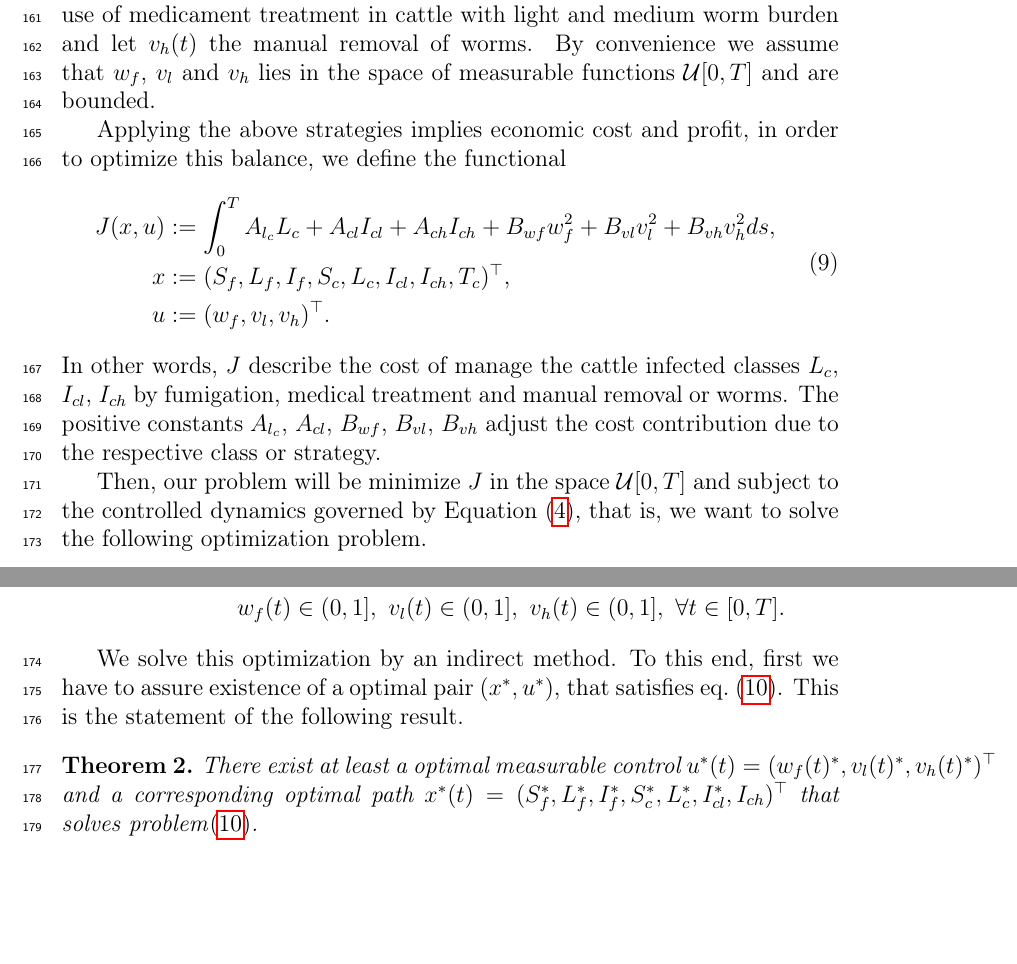
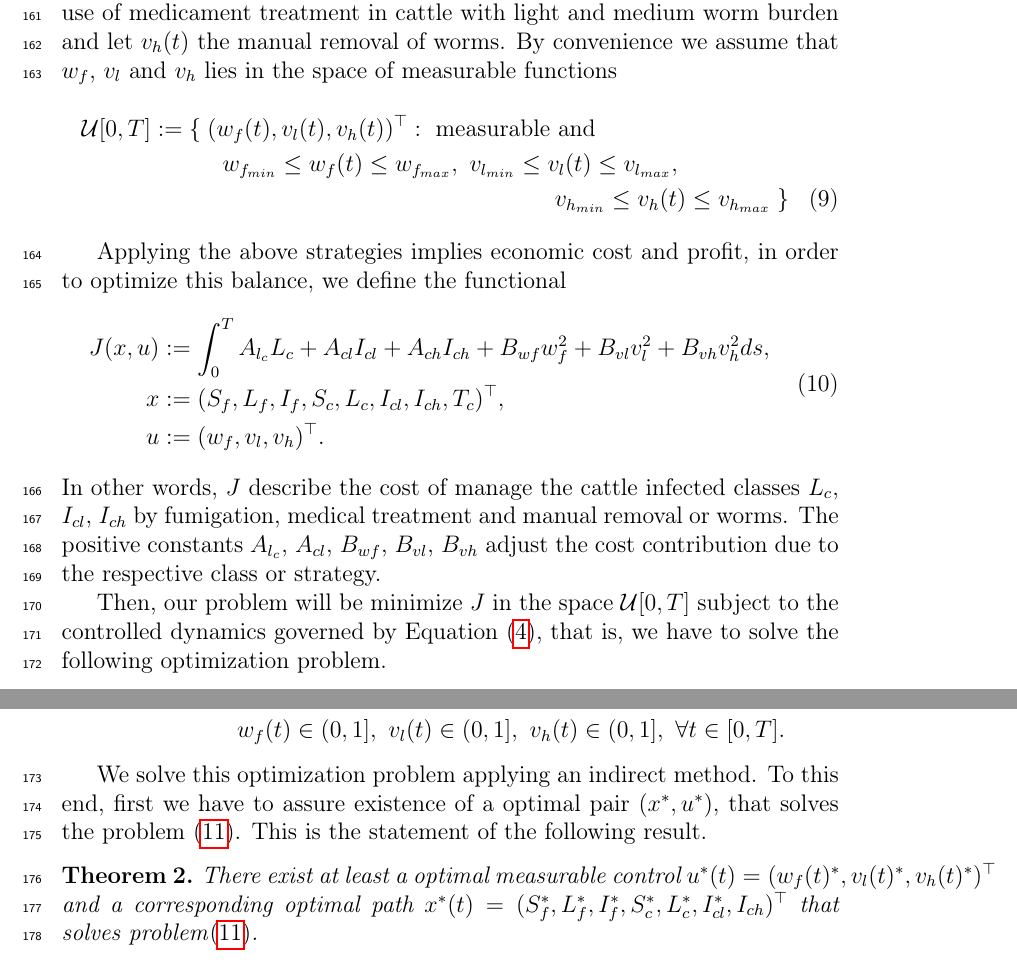
Before and after one commit to SaulDiazInfante/Thelaziosis, a LaTeX paper (Thelaziasis_model.tex): two parts of pages 12 and 13 of 17, joined at a grey line, cut so that both start at the same text, the shorter picture padded with empty space. Compiled offline with pdfLaTeX.

Commit message:
commit with existence thm

```diff
--- a/Thelaziasis_model.tex
+++ b/Thelaziasis_model.tex
@@ -518,7 +518,22 @@ Clearly, $\frac{(\mu_c+\lambda_c)(\mu_c+\delta)}{\lambda_c}>\delta$, $1+{\frac{\
     Denote by $v_l(t)$ the use of medicament treatment in cattle with light and
     medium worm burden and let $v_h(t)$ the manual removal of worms. By
     convenience we  assume that $w_f$, $v_l$ and $v_h$ lies in the space of
-    measurable functions $\mathcal{U}[0, T]$ and are bounded.
+    measurable functions
+    \begin{multline}
+        \mathcal{U}[0, T]
+        :=
+        \left\{ \right.
+            (w_f(t),  v_l(t), v_h(t))^{\top}:
+                    \text{ measurable and }
+            \\
+%
+                w_{f_{min}} \leq w_f(t) \leq w_{f_{max}}, \
+                v_{l_{min}} \leq v_l(t) \leq v_{l_{max}},
+            \\
+%
+                v_{h_{min}} \leq v_h(t) \leq v_{h_{max}}
+            \left. \right\}
+    \end{multline}
 
         Applying the above strategies implies economic cost and profit, in
     order to optimize this balance, we define the functional
@@ -547,9 +562,9 @@ Clearly, $\frac{(\mu_c+\lambda_c)(\mu_c+\delta)}{\lambda_c}>\delta$, $1+{\frac{\
     contribution due to the respective class or strategy.
 
         Then, our problem will be minimize $J$ in the space $\mathcal{U}[0,T]$
-    and subject to the controlled dynamics governed by
+    subject to the controlled dynamics governed by
     \Cref{Eq:SIvectorhostmodel_v2controlled}, that is, we
-    want to solve the following optimization problem.
+    have to solve the following optimization problem.
 
 \begin{equation}
     \label{eqn:optimal_problem}
@@ -674,10 +689,11 @@ Clearly, $\frac{(\mu_c+\lambda_c)(\mu_c+\delta)}{\lambda_c}>\delta$, $1+{\frac{\
     \end{aligned}
 \end{equation}
 
-        We solve this optimization by an indirect method. To this end, first we
+        We solve this optimization problem applying an
+    indirect method. To this end, first we
     have to assure existence of a optimal pair $(x^*, u^*)$,
-    that satisfies \cref{eqn:optimal_problem}. This is the statement of
-    the following result.
+    that solves the problem \eqref{eqn:optimal_problem}. This is the statement
+    of the following result.
 
     \begin{theorem}
         There exist at least a optimal measurable control
```
Also changed, not shown: JuliaCode/cows_disease_dynamics.svg, JuliaCode/flyes_disease_dynamics.svg, Thelaziasis_model.pdf, Thelaziasis_model.tex (3 more changed lines), 3 other files.
